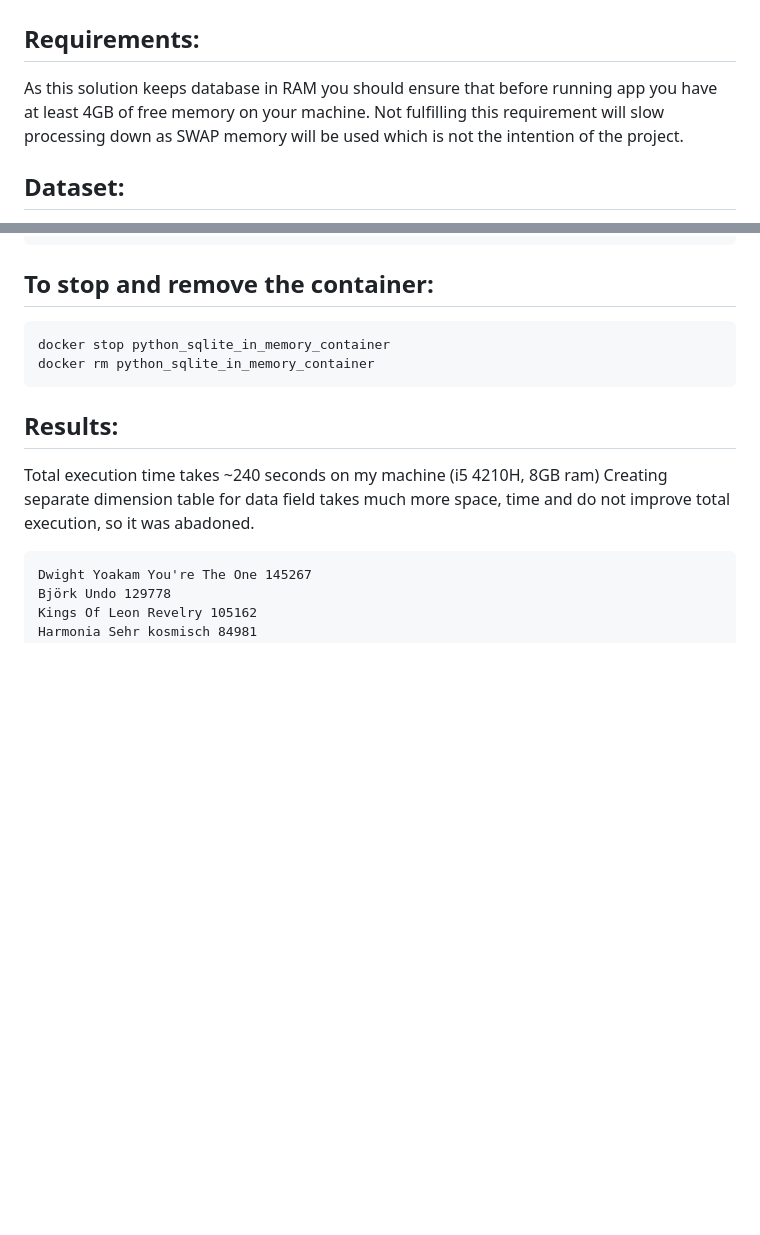
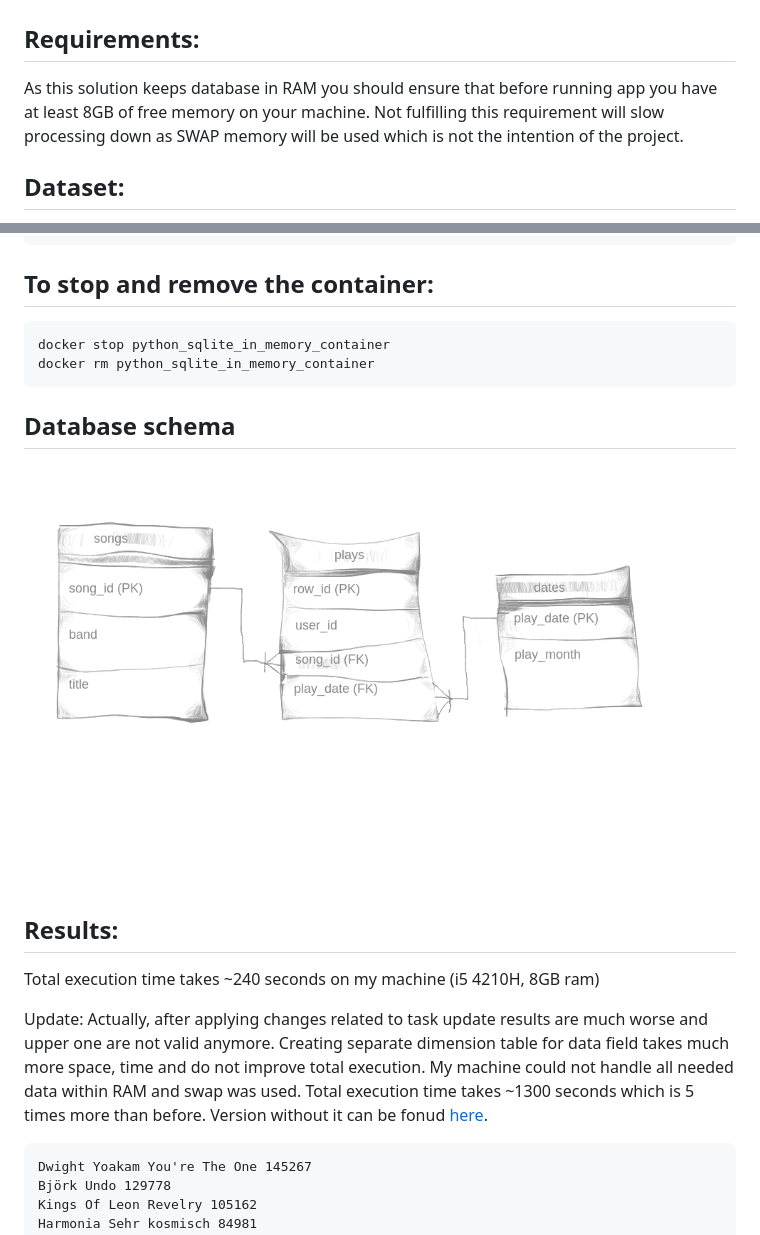
Before and after one commit to matesik1995/uni-proj, a Markdown page: songs/README.md, 2 parts joined by grey strips. GitHub-like rendering; pictures changed too: songs/schema.png (added); blank space fills up the shorter version.

Commit message:
Create separate dimension table and update readme

````diff
--- a/songs/README.md
+++ b/songs/README.md
@@ -1,6 +1,6 @@
 # Lab 3 Data processing in Databases - python and in memory sqlite3 database
 ## Requirements:
-As this solution keeps database in RAM you should ensure that before running app you have at least 4GB of free memory on your machine. Not fulfilling this requirement will slow processing down as SWAP memory will be used which is not the intention of the project.
+As this solution keeps database in RAM you should ensure that before running app you have at least 8GB of free memory on your machine. Not fulfilling this requirement will slow processing down as SWAP memory will be used which is not the intention of the project.
 
 ## Dataset:
 Reduced Million Song Dataset is used within this project. It can be downloaded from following addresses and should be unpacked next to project files.
@@ -25,10 +25,16 @@ docker stop python_sqlite_in_memory_container
 docker rm python_sqlite_in_memory_container
 ```
 
+## Database schema
+
+![schema](schema.png)
+
 ## Results:
 
 Total execution time takes ~240 seconds on my machine (i5 4210H, 8GB ram)
-Creating separate dimension table for data field takes much more space, time and do not improve total execution, so it was abadoned.
+
+Update: Actually, after applying changes related to task update results are much worse and upper one are not valid anymore.
+Creating separate dimension table for data field takes much more space, time and do not improve total execution. My machine could not handle all needed data within RAM and swap was used. Total execution time takes ~1300 seconds which is 5 times more than before. Version without it can be fonud [here](https://github.com/matesik1995/uni-proj/tree/5e0d652515e3569c95fa800697fbba5e929b8844).
 ```
 Dwight Yoakam You're The One 145267
 Björk Undo 129778
````
Also changed, not shown: 1 other file.
